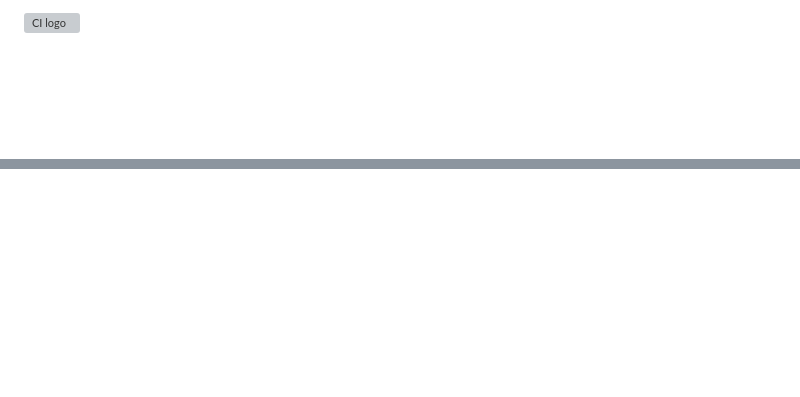
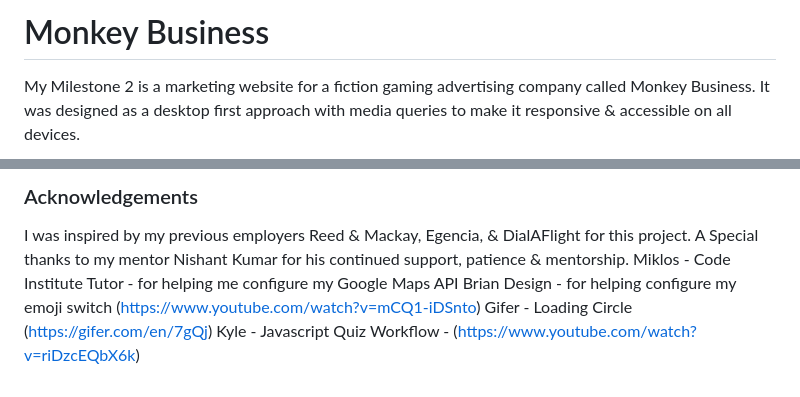
Before and after one commit to coopsx/MS2-Interactive-Front-End, a Markdown page: README.md, 2 parts joined by grey strips. Rendered like a GitHub page; blank space fills up the shorter version; grey boxes are pictures that could not be loaded.

```diff
--- a/README.md
+++ b/README.md
@@ -1,2 +1,3 @@
-![CI logo](https://codeinstitute.s3.amazonaws.com/fullstack/ci_logo_small.png)
+# Monkey Business
+My Milestone 2 is a marketing website for a fiction gaming advertising company called Monkey Business. It was designed as a desktop first approach with media queries to make it responsive & accessible on all devices.
 
@@ -45,0 +103,6 @@ Happy coding!
+### Acknowledgements
+I was inspired by my previous employers Reed & Mackay, Egencia, & DialAFlight for this project.
+A Special thanks to my mentor Nishant Kumar for his continued support, patience & mentorship.
+Miklos - Code Institute Tutor - for helping me configure my Google Maps API Brian Design - for helping configure my emoji switch (https://www.youtube.com/watch?v=mCQ1-iDSnto)
+Gifer - Loading Circle (https://gifer.com/en/7gQj)
+Kyle - Javascript Quiz Workflow - (https://www.youtube.com/watch?v=riDzcEQbX6k)
```
Also changed, not shown: other parts of README.md (+78 -22 lines), ms2wireframe.png (added), 2 other files.
